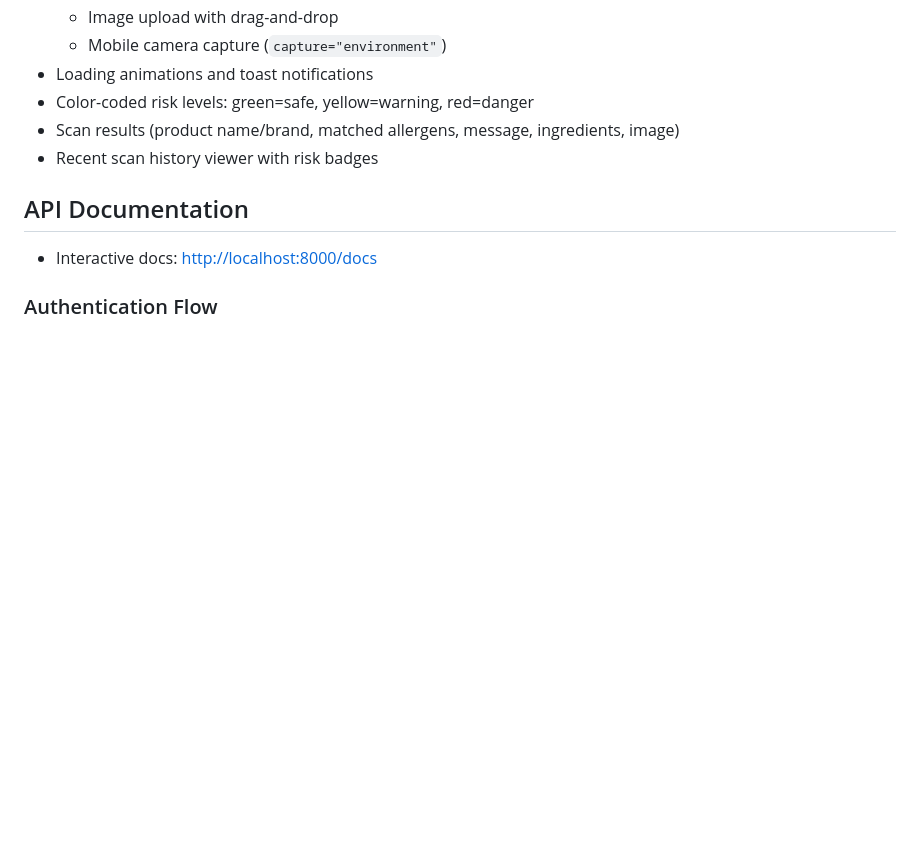
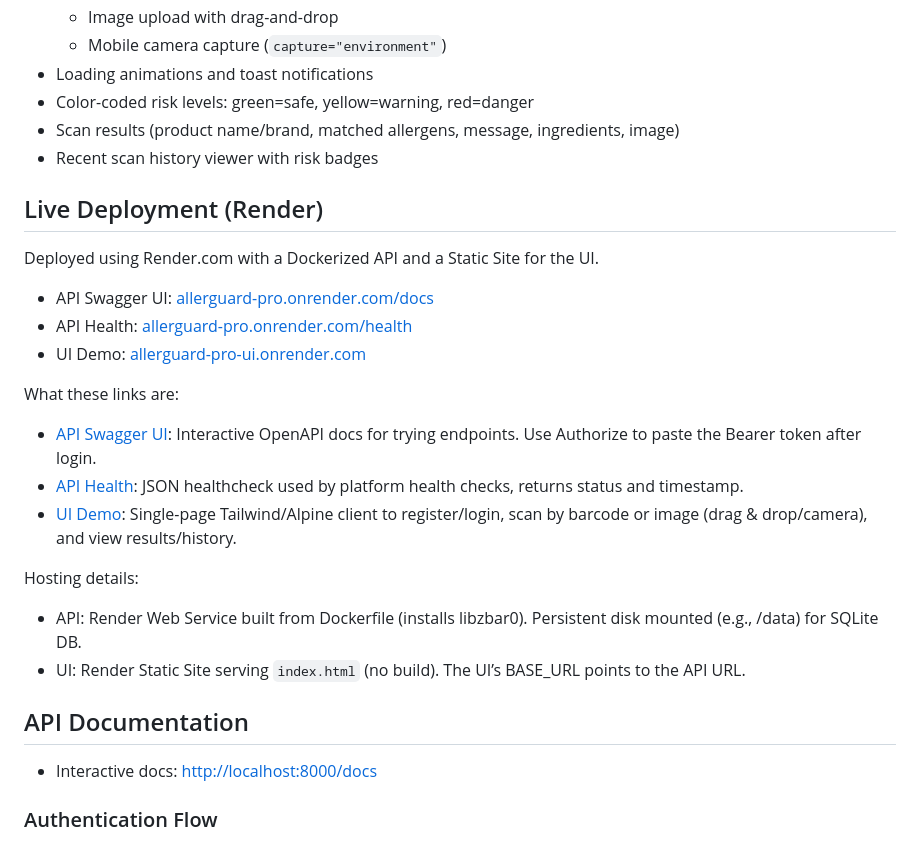
Before and after one commit to shreyashrc/allergy_scanner, a Markdown page: README.md, the part around one of its changes. Drawn GitHub-style; blank space fills up the shorter version.

Commit message:
allerguard-pro-update-readme

```diff
--- a/README.md
+++ b/README.md
@@ -74,6 +74,22 @@ The project has a simple, beautiful single-page UI for testing the API.
 - Color-coded risk levels: green=safe, yellow=warning, red=danger
 - Scan results (product name/brand, matched allergens, message, ingredients, image)
 - Recent scan history viewer with risk badges
+
+## Live Deployment (Render)
+Deployed using Render.com with a Dockerized API and a Static Site for the UI.
+
+- API Swagger UI: [allerguard-pro.onrender.com/docs][api-docs]
+- API Health: [allerguard-pro.onrender.com/health][api-health]
+- UI Demo: [allerguard-pro-ui.onrender.com][ui-demo]
+
+What these links are:
+- [API Swagger UI][api-docs]: Interactive OpenAPI docs for trying endpoints. Use Authorize to paste the Bearer token after login.
+- [API Health][api-health]: JSON healthcheck used by platform health checks, returns status and timestamp.
+- [UI Demo][ui-demo]: Single-page Tailwind/Alpine client to register/login, scan by barcode or image (drag & drop/camera), and view results/history.
+
+Hosting details:
+- API: Render Web Service built from Dockerfile (installs libzbar0). Persistent disk mounted (e.g., /data) for SQLite DB.
+- UI: Render Static Site serving `index.html` (no build). The UI’s BASE_URL points to the API URL.
 
 
 ## API Documentation
```
Also changed, not shown: other parts of README.md (+4 -0 lines).
